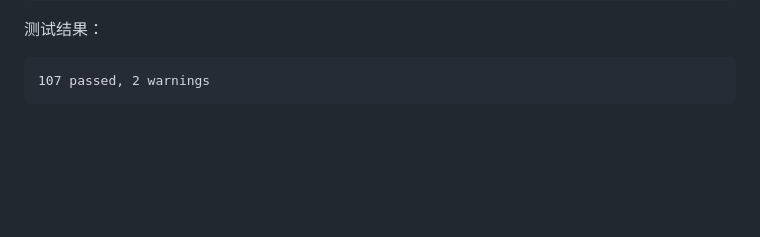
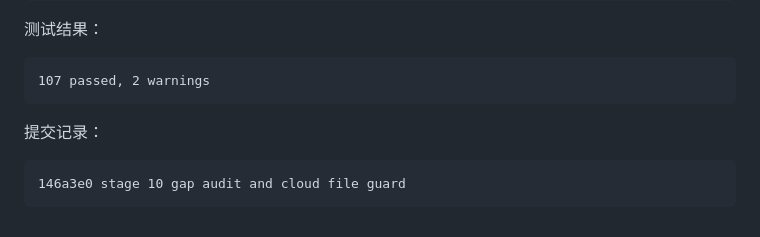
Before and after one commit to fm9333/HermesDemo, a Markdown page: docs/CODE_REVIEW_LOG.md, the part around the change. Rendered like a GitHub page; blank space fills up the shorter version.

Commit message:
record stage 10 verification

````diff
--- a/docs/CODE_REVIEW_LOG.md
+++ b/docs/CODE_REVIEW_LOG.md
@@ -2099,3 +2099,8 @@ python -m pytest -q
 ```text
 107 passed, 2 warnings
 ```
+
+提交记录：
+```text
+146a3e0 stage 10 gap audit and cloud file guard
+```
````
Also changed, not shown: docs/DEVELOPMENT_PROGRESS.md (+1 -0 lines).
